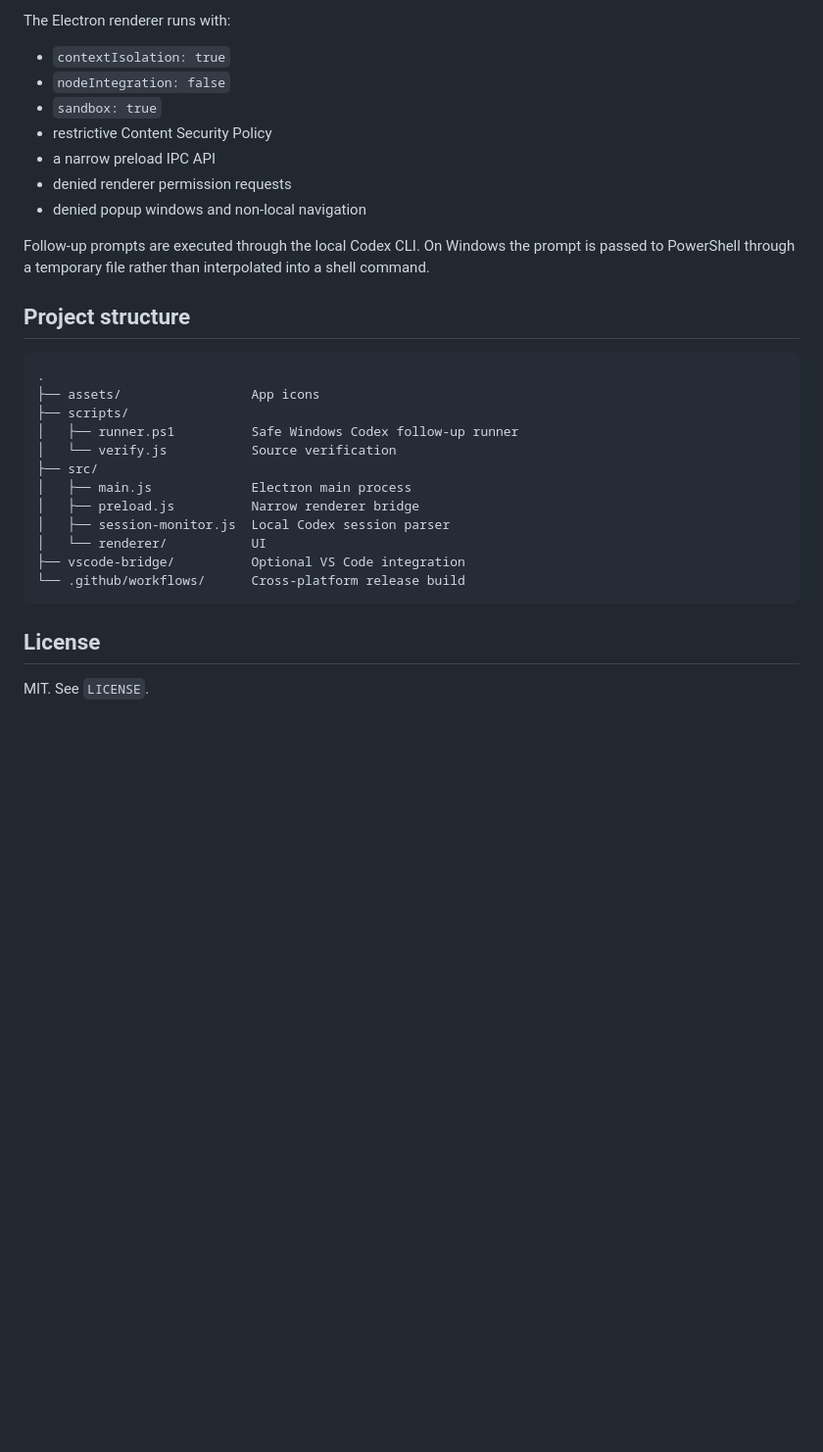
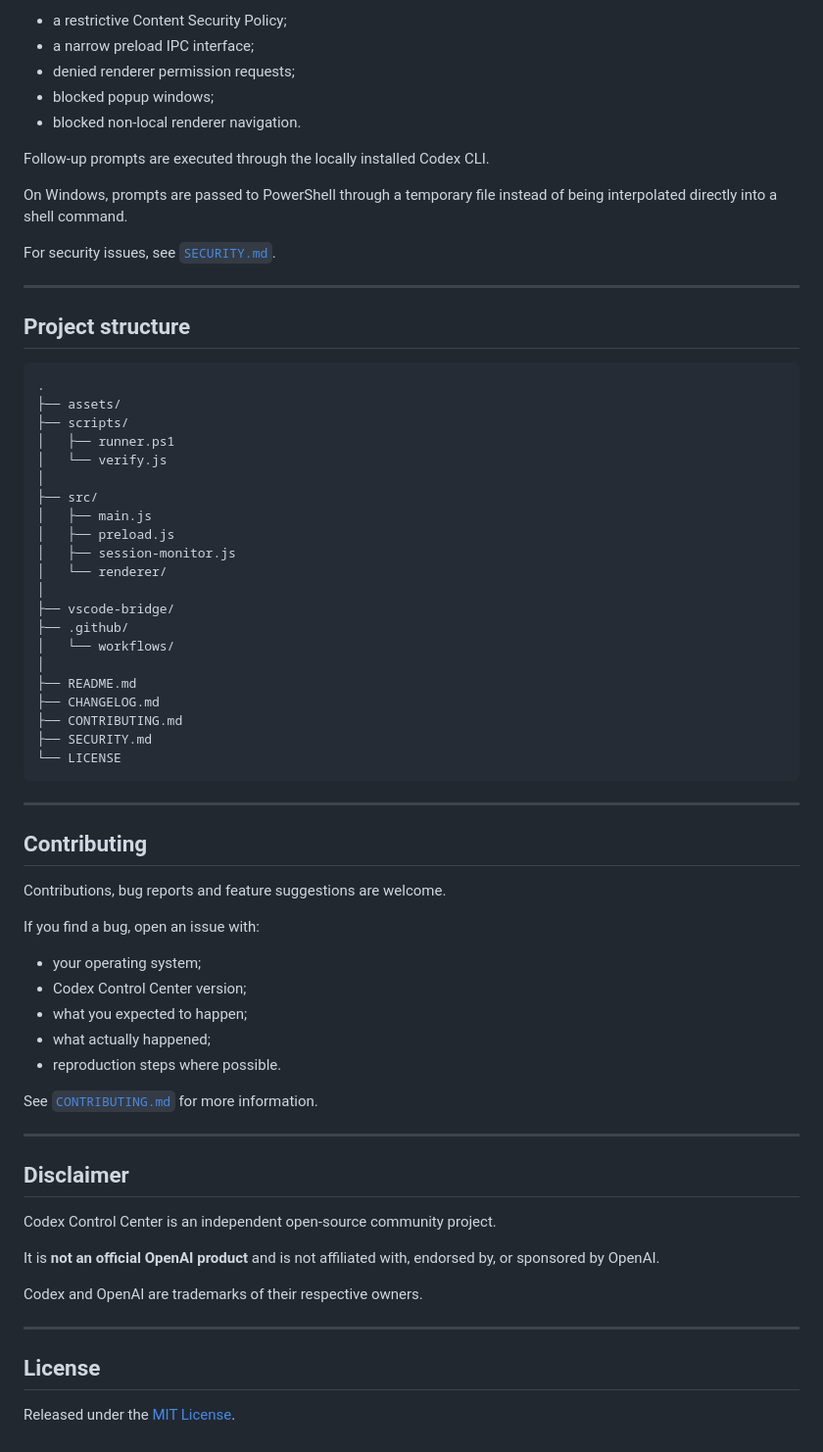
Before and after one commit to dvlcek/codex-control-center, a Markdown page: README.md, the part around one of its changes. Shown at 98% size. Rendered like a GitHub page; blank space fills up the shorter version.

````diff
--- a/README.md
+++ b/README.md
@@ -138,33 +280,72 @@ The Settings panel includes:
 
-The Electron renderer runs with:
+* a restrictive Content Security Policy;
+* a narrow preload IPC interface;
+* denied renderer permission requests;
+* blocked popup windows;
+* blocked non-local renderer navigation.
 
-- `contextIsolation: true`
-- `nodeIntegration: false`
-- `sandbox: true`
-- restrictive Content Security Policy
-- a narrow preload IPC API
-- denied renderer permission requests
-- denied popup windows and non-local navigation
+Follow-up prompts are executed through the locally installed Codex CLI.
 
-Follow-up prompts are executed through the local Codex CLI. On Windows the prompt is passed to PowerShell through a temporary file rather than interpolated into a shell command.
+On Windows, prompts are passed to PowerShell through a temporary file instead of being interpolated directly into a shell command.
+
+For security issues, see [`SECURITY.md`](SECURITY.md).
+
+---
 
 ## Project structure
 
 ```text
 .
-├── assets/                 App icons
+├── assets/
 ├── scripts/
-│   ├── runner.ps1          Safe Windows Codex follow-up runner
-│   └── verify.js           Source verification
+│   ├── runner.ps1
+│   └── verify.js
+│
 ├── src/
-│   ├── main.js             Electron main process
-│   ├── preload.js          Narrow renderer bridge
-│   ├── session-monitor.js  Local Codex session parser
-│   └── renderer/           UI
-├── vscode-bridge/          Optional VS Code integration
-└── .github/workflows/      Cross-platform release build
+│   ├── main.js
+│   ├── preload.js
+│   ├── session-monitor.js
+│   └── renderer/
+│
+├── vscode-bridge/
+├── .github/
+│   └── workflows/
+│
+├── README.md
+├── CHANGELOG.md
+├── CONTRIBUTING.md
+├── SECURITY.md
+└── LICENSE
 ```
+
+---
+
+## Contributing
+
+Contributions, bug reports and feature suggestions are welcome.
+
+If you find a bug, open an issue with:
+
+* your operating system;
+* Codex Control Center version;
+* what you expected to happen;
+* what actually happened;
+* reproduction steps where possible.
+
+See [`CONTRIBUTING.md`](CONTRIBUTING.md) for more information.
+
+---
+
+## Disclaimer
+
+Codex Control Center is an independent open-source community project.
+
+It is **not an official OpenAI product** and is not affiliated with, endorsed by, or sponsored by OpenAI.
+
+Codex and OpenAI are trademarks of their respective owners.
+
+---
 
 ## License
 
-MIT. See `LICENSE`.
+Released under the [MIT License](LICENSE).
````
Also changed, not shown: other parts of README.md (+198 -56 lines).
